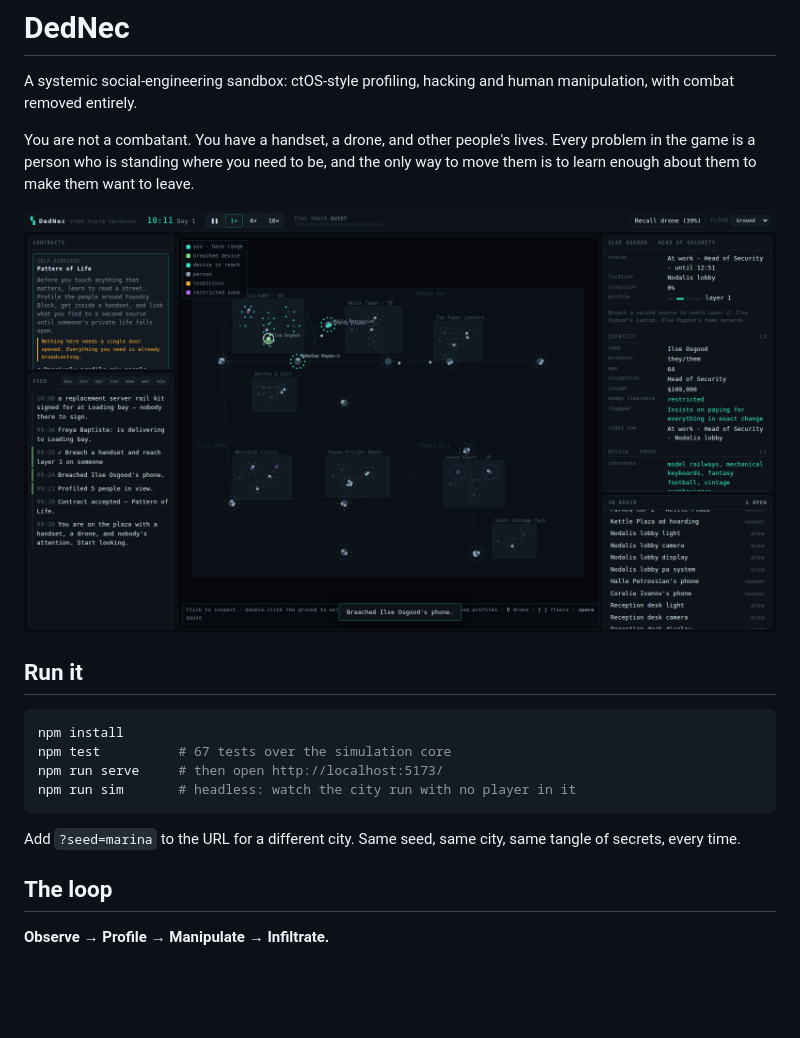
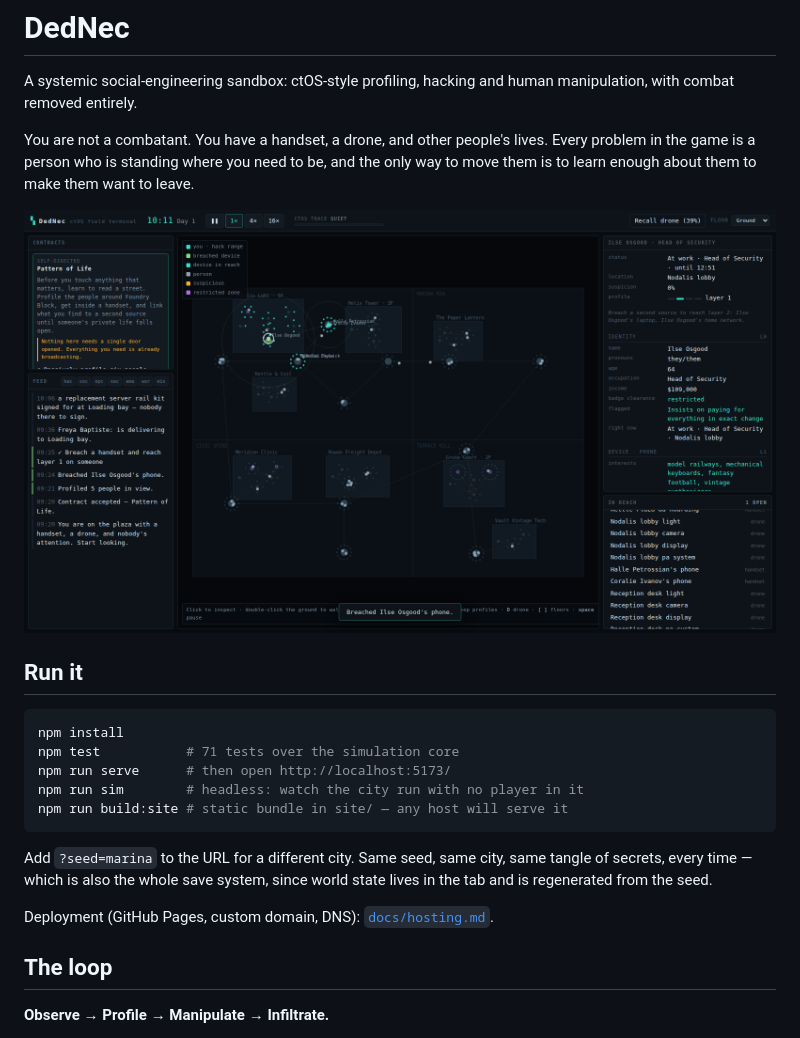
Before and after one commit to AES256Afro/DedSec, a Markdown page: README.md, the part around the change. GitHub-like rendering; pictures changed too: docs/screenshot.png; blank space fills up the shorter version.

````diff
--- a/README.md
+++ b/README.md
@@ -14,13 +14,17 @@ leave.
 
 ```bash
 npm install
-npm test          # 67 tests over the simulation core
-npm run serve     # then open http://localhost:5173/
-npm run sim       # headless: watch the city run with no player in it
+npm test           # 71 tests over the simulation core
+npm run serve      # then open http://localhost:5173/
+npm run sim        # headless: watch the city run with no player in it
+npm run build:site # static bundle in site/ — any host will serve it
 ```
 
 Add `?seed=marina` to the URL for a different city. Same seed, same city, same
-tangle of secrets, every time.
+tangle of secrets, every time — which is also the whole save system, since world
+state lives in the tab and is regenerated from the seed.
+
+Deployment (GitHub Pages, custom domain, DNS): [`docs/hosting.md`](docs/hosting.md).
 
 ## The loop
 
````
Also changed, not shown: docs/design.md (+24 -0 lines), docs/hosting.md (added, +57 -0 lines), docs/playtest.png (added), 7 other files.
